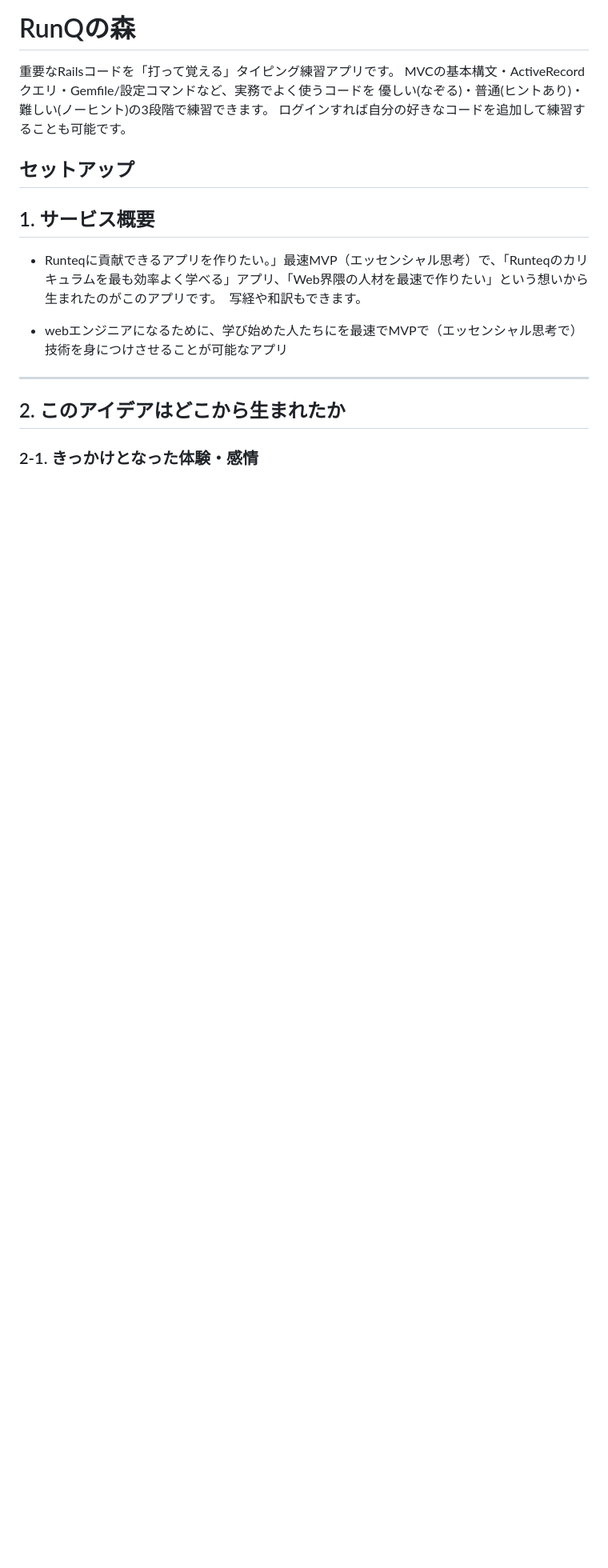
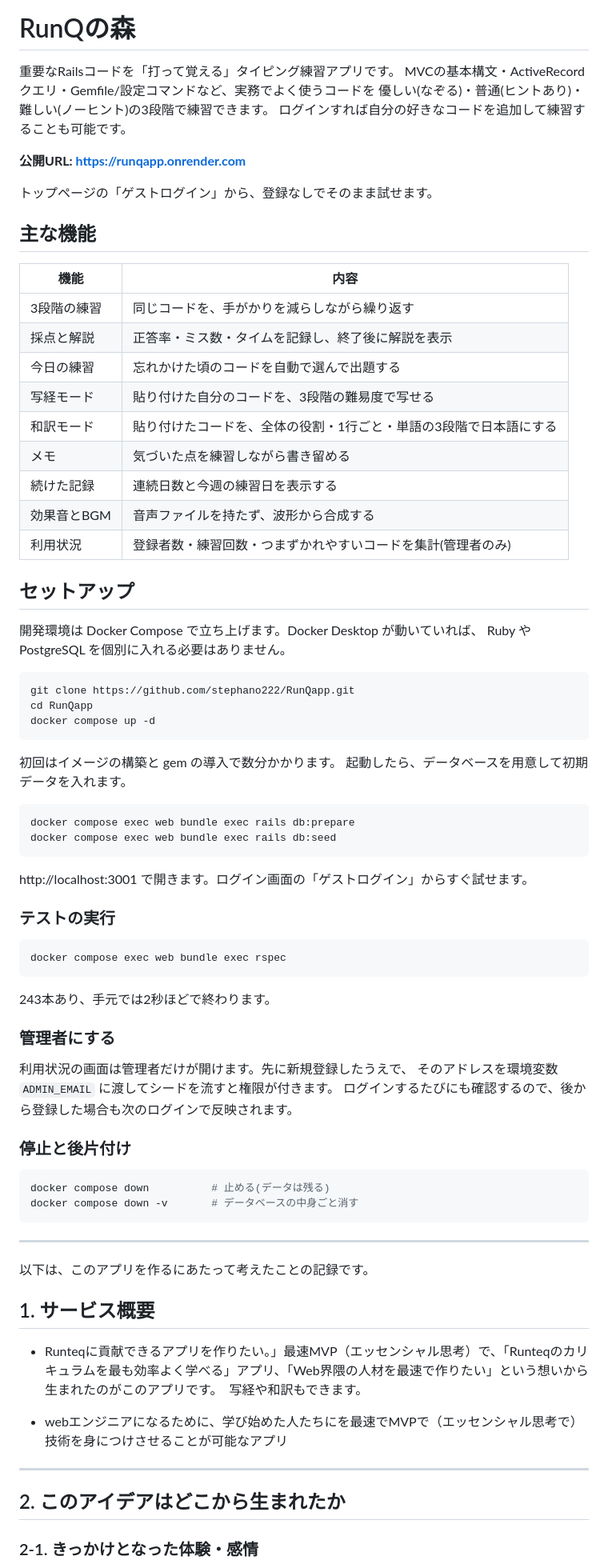
Before and after one commit to stephano222/RunQapp, a Markdown page: README.md, the part around one of its changes. Shown at 80% size. Rendered like a GitHub page; blank space fills up the shorter version.

````diff
--- a/README.md
+++ b/README.md
@@ -5,7 +5,69 @@ MVCの基本構文・ActiveRecordクエリ・Gemfile/設定コマンドなど、
 優しい(なぞる)・普通(ヒントあり)・難しい(ノーヒント)の3段階で練習できます。
 ログインすれば自分の好きなコードを追加して練習することも可能です。
 
+**公開URL: https://runqapp.onrender.com**
+
+トップページの「ゲストログイン」から、登録なしでそのまま試せます。
+
+## 主な機能
+
+| 機能 | 内容 |
+| --- | --- |
+| 3段階の練習 | 同じコードを、手がかりを減らしながら繰り返す |
+| 採点と解説 | 正答率・ミス数・タイムを記録し、終了後に解説を表示 |
+| 今日の練習 | 忘れかけた頃のコードを自動で選んで出題する |
+| 写経モード | 貼り付けた自分のコードを、3段階の難易度で写せる |
+| 和訳モード | 貼り付けたコードを、全体の役割・1行ごと・単語の3段階で日本語にする |
+| メモ | 気づいた点を練習しながら書き留める |
+| 続けた記録 | 連続日数と今週の練習日を表示する |
+| 効果音とBGM | 音声ファイルを持たず、波形から合成する |
+| 利用状況 | 登録者数・練習回数・つまずかれやすいコードを集計(管理者のみ) |
+
 ## セットアップ
+
+開発環境は Docker Compose で立ち上げます。Docker Desktop が動いていれば、
+Ruby や PostgreSQL を個別に入れる必要はありません。
+
+```bash
+git clone https://github.com/stephano222/RunQapp.git
+cd RunQapp
+docker compose up -d
+```
+
+初回はイメージの構築と gem の導入で数分かかります。
+起動したら、データベースを用意して初期データを入れます。
+
+```bash
+docker compose exec web bundle exec rails db:prepare
+docker compose exec web bundle exec rails db:seed
+```
+
+http://localhost:3001 で開きます。ログイン画面の「ゲストログイン」からすぐ試せます。
+
+### テストの実行
+
+```bash
+docker compose exec web bundle exec rspec
+```
+
+243本あり、手元では2秒ほどで終わります。
+
+### 管理者にする
+
+利用状況の画面は管理者だけが開けます。先に新規登録したうえで、
+そのアドレスを環境変数 `ADMIN_EMAIL` に渡してシードを流すと権限が付きます。
+ログインするたびにも確認するので、後から登録した場合も次のログインで反映されます。
+
+### 停止と後片付け
+
+```bash
+docker compose down          # 止める(データは残る)
+docker compose down -v       # データベースの中身ごと消す
+```
+
+---
+
+以下は、このアプリを作るにあたって考えたことの記録です。
 
 
 ## 1. サービス概要
````
Also changed, not shown: other parts of README.md (+17 -15 lines).
